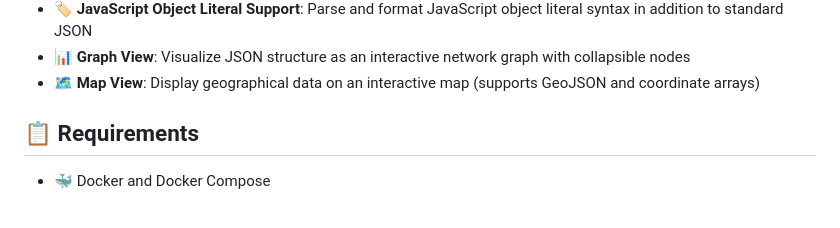
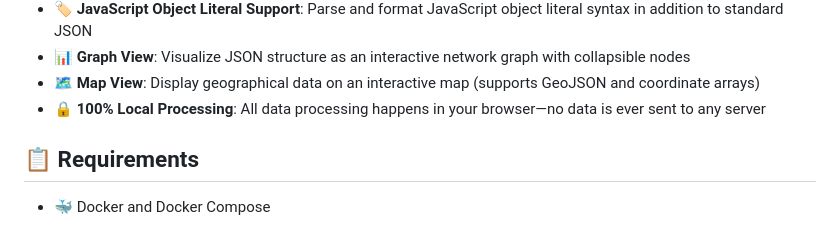
Before and after one commit to aduquehd/json-formatter, a Markdown page: README.md, the part around the change. GitHub-like rendering.

```diff
--- a/README.md
+++ b/README.md
@@ -38,6 +38,7 @@
 - 🏷️ **JavaScript Object Literal Support**: Parse and format JavaScript object literal syntax in addition to standard JSON
 - 📊 **Graph View**: Visualize JSON structure as an interactive network graph with collapsible nodes
 - 🗺️ **Map View**: Display geographical data on an interactive map (supports GeoJSON and coordinate arrays)
+- 🔒 **100% Local Processing**: All data processing happens in your browser—no data is ever sent to any server
 
 ## 📋 Requirements
 
```
